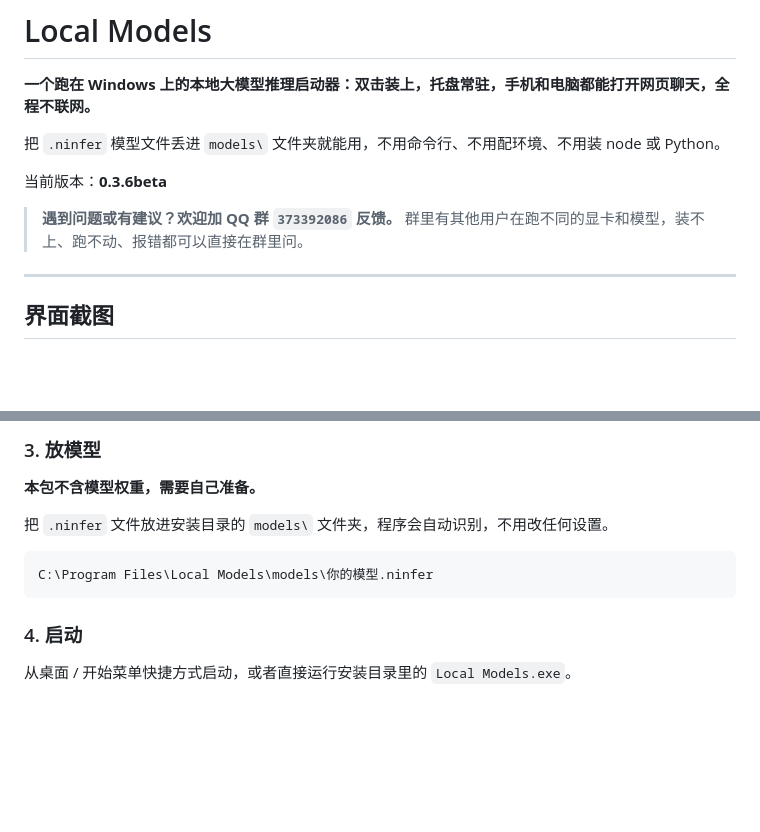
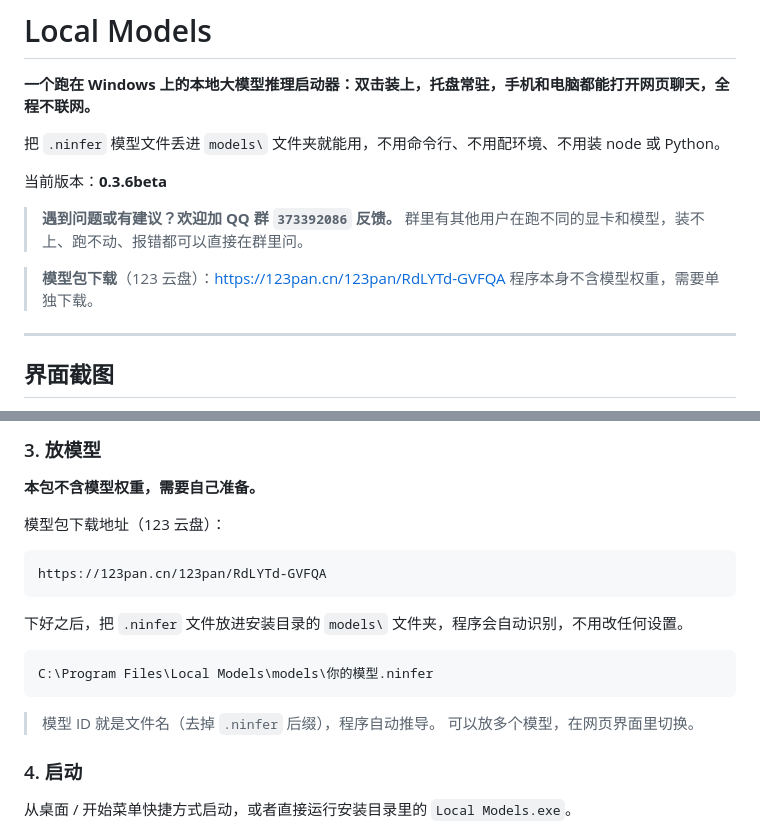
Before and after one commit to TinyDX/local-models, a Markdown page: README.md, 2 parts joined by grey strips. Drawn GitHub-style; blank space fills up the shorter version.

Commit message:
0.3.6beta：引擎包按架构分发，README 增加模型包下载地址

````diff
--- a/README.md
+++ b/README.md
@@ -8,6 +8,9 @@
 
 > **遇到问题或有建议？欢迎加 QQ 群 `373392086` 反馈。**
 > 群里有其他用户在跑不同的显卡和模型，装不上、跑不动、报错都可以直接在群里问。
+
+> **模型包下载**（123 云盘）：<https://123pan.cn/123pan/RdLYTd-GVFQA>
+> 程序本身不含模型权重，需要单独下载。
 
 ---
 
@@ -136,11 +139,20 @@ models\bonsai2_27b_ternary_ptq1_native_mtp.ninfer
 
 **本包不含模型权重，需要自己准备。**
 
-把 `.ninfer` 文件放进安装目录的 `models\` 文件夹，程序会自动识别，不用改任何设置。
+模型包下载地址（123 云盘）：
+
+```
+https://123pan.cn/123pan/RdLYTd-GVFQA
+```
+
+下好之后，把 `.ninfer` 文件放进安装目录的 `models\` 文件夹，程序会自动识别，不用改任何设置。
 
 ```
 C:\Program Files\Local Models\models\你的模型.ninfer
 ```
+
+> 模型 ID 就是文件名（去掉 `.ninfer` 后缀），程序自动推导。
+> 可以放多个模型，在网页界面里切换。
 
 ### 4. 启动
 
````
